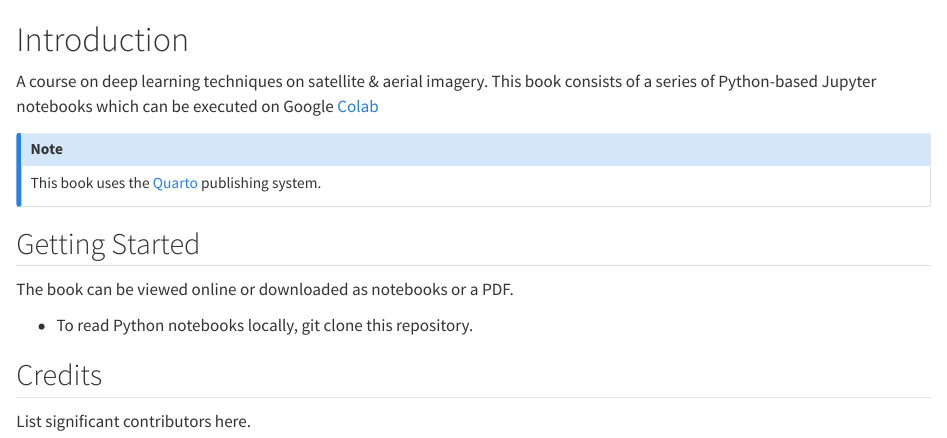
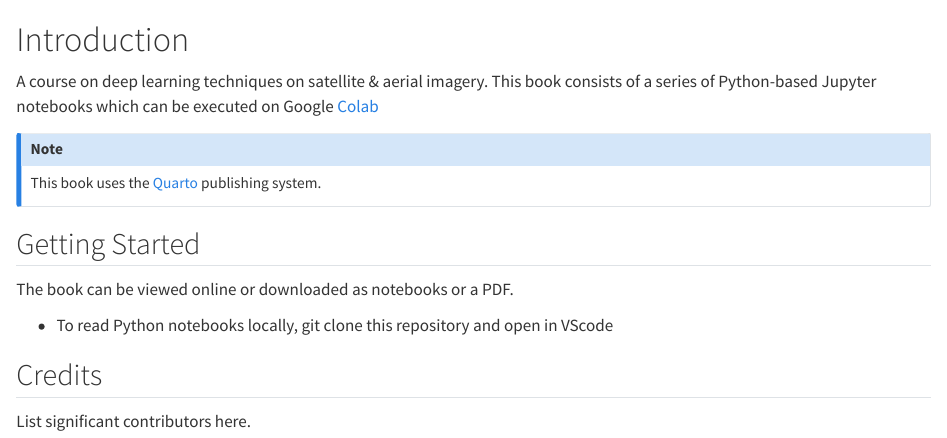
Before and after one commit to dnth/satellite-image-deep-learning-course, a Quarto document (index.qmd): the page in a window 1100 px wide, from its top. Rendered offline with R 4.5, knitr and Pandoc in place of Quarto, with nearby package versions.

Commit message:
Update index.qmd

```diff
--- a/index.qmd
+++ b/index.qmd
@@ -10,7 +10,7 @@ This book uses the [Quarto](https://quarto.org) publishing system.
 
 The book can be viewed online or downloaded as notebooks or a PDF.
 
-- To read Python notebooks locally, git clone this repository.
+- To read Python notebooks locally, git clone this repository and open in VScode
 
 ## Credits
 
```
